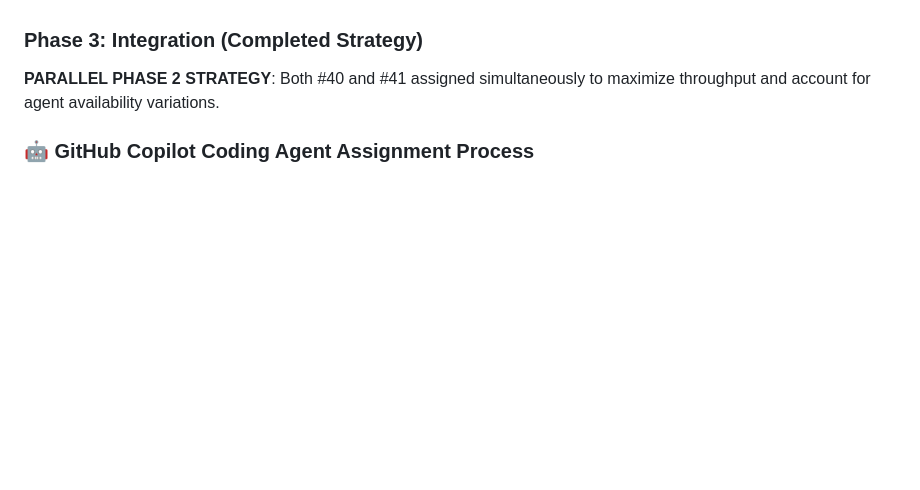
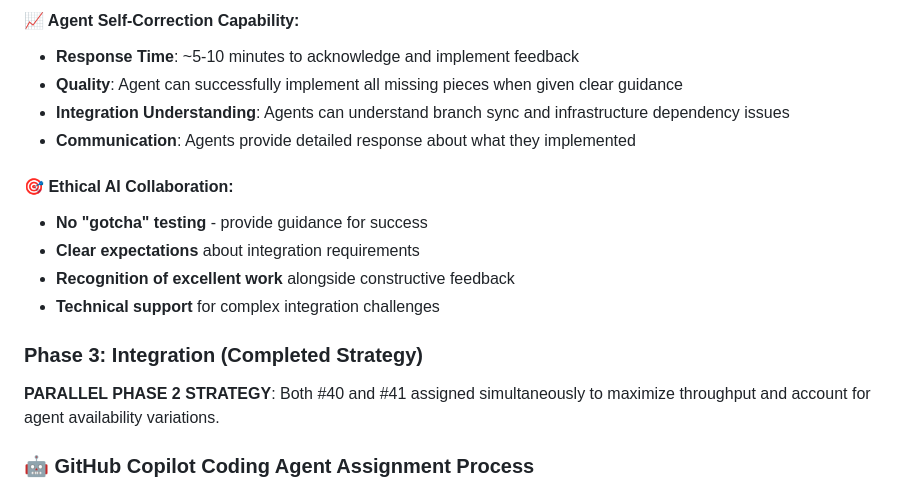
Before and after one commit to jessechoward/shmup-yours, a Markdown page: INFRASTRUCTURE_PRIORITY_PLAN.md, the part around one of its changes. Rendered like a GitHub page; blank space fills up the shorter version.

```diff
--- a/INFRASTRUCTURE_PRIORITY_PLAN.md
+++ b/INFRASTRUCTURE_PRIORITY_PLAN.md
@@ -217,3 +239,14 @@ Time Saved: 20 minutes (27% improvement)
+#### **📈 Agent Self-Correction Capability:**
+- **Response Time**: ~5-10 minutes to acknowledge and implement feedback
+- **Quality**: Agent can successfully implement all missing pieces when given clear guidance
+- **Integration Understanding**: Agents can understand branch sync and infrastructure dependency issues
+- **Communication**: Agents provide detailed response about what they implemented
+
+#### **🎯 Ethical AI Collaboration:**
+- **No "gotcha" testing** - provide guidance for success
+- **Clear expectations** about integration requirements
+- **Recognition of excellent work** alongside constructive feedback
+- **Technical support** for complex integration challenges
 
 ### **Phase 3: Integration (Completed Strategy)**
 **PARALLEL PHASE 2 STRATEGY**: Both #40 and #41 assigned simultaneously to maximize throughput and account for agent availability variations.
```
Also changed, not shown: other parts of INFRASTRUCTURE_PRIORITY_PLAN.md (+29 -7 lines).
